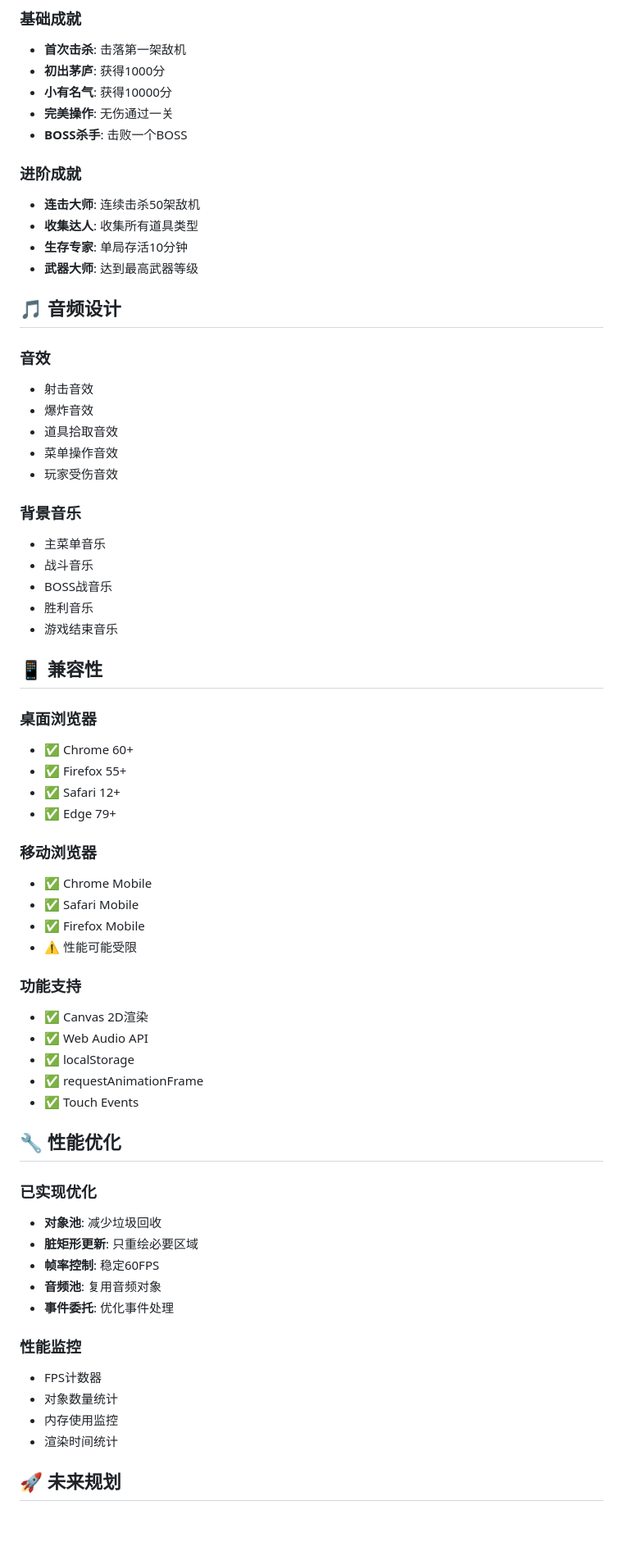
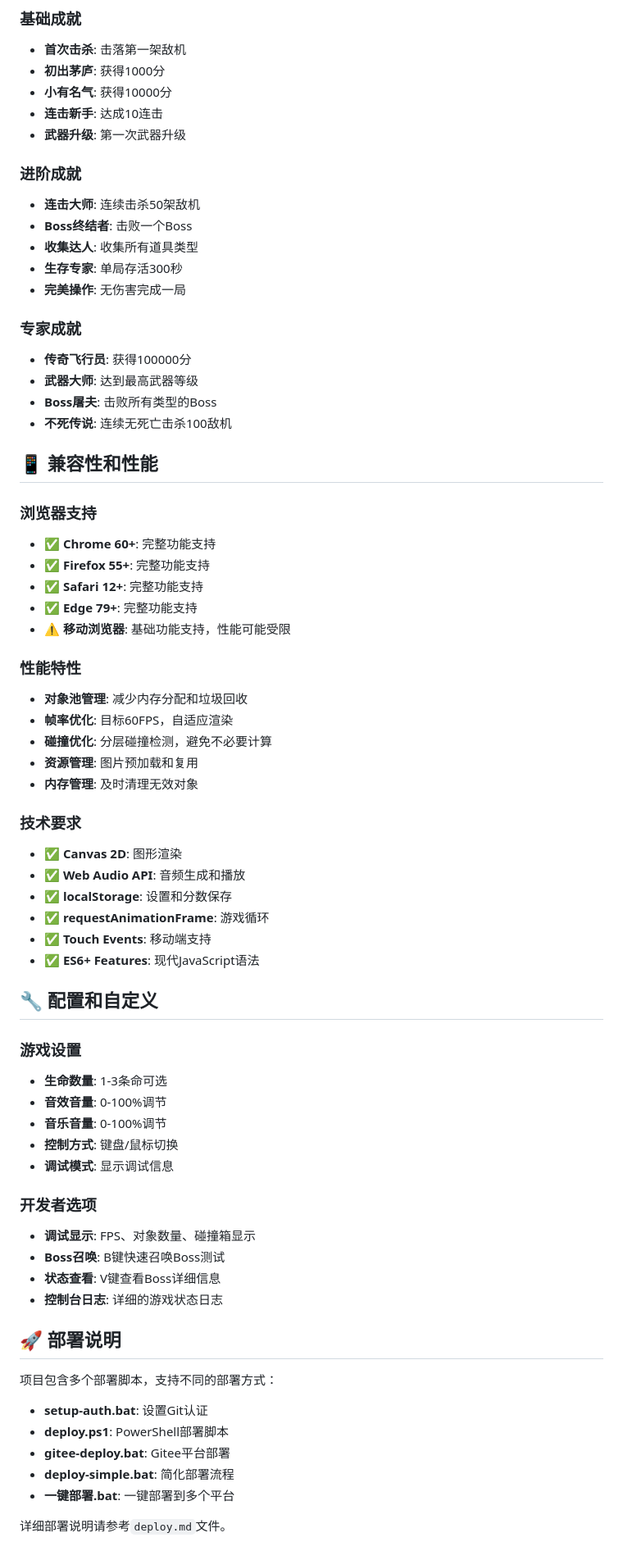
Before and after one commit to lyman86/plane, a Markdown page: README.md, the part around the change printed below. Shown: that part at 82% size. Rendered like a GitHub page; blank space fills up the shorter version.

```diff
--- a/README.md
+++ b/README.md
@@ -140,66 +221,70 @@
 - **首次击杀**: 击落第一架敌机
 - **初出茅庐**: 获得1000分
 - **小有名气**: 获得10000分
-- **完美操作**: 无伤通过一关
-- **BOSS杀手**: 击败一个BOSS
+- **连击新手**: 达成10连击
+- **武器升级**: 第一次武器升级
 
 ### 进阶成就
 - **连击大师**: 连续击杀50架敌机
+- **Boss终结者**: 击败一个Boss
 - **收集达人**: 收集所有道具类型
-- **生存专家**: 单局存活10分钟
+- **生存专家**: 单局存活300秒
+- **完美操作**: 无伤害完成一局
+
+### 专家成就
+- **传奇飞行员**: 获得100000分
 - **武器大师**: 达到最高武器等级
+- **Boss屠夫**: 击败所有类型的Boss
+- **不死传说**: 连续无死亡击杀100敌机
 
-## 🎵 音频设计
+## 📱 兼容性和性能
 
-### 音效
-- 射击音效
-- 爆炸音效
-- 道具拾取音效
-- 菜单操作音效
-- 玩家受伤音效
+### 浏览器支持
+- ✅ **Chrome 60+**: 完整功能支持
+- ✅ **Firefox 55+**: 完整功能支持
+- ✅ **Safari 12+**: 完整功能支持
+- ✅ **Edge 79+**: 完整功能支持
+- ⚠️ **移动浏览器**: 基础功能支持，性能可能受限
 
-### 背景音乐
-- 主菜单音乐
-- 战斗音乐
-- BOSS战音乐
-- 胜利音乐
-- 游戏结束音乐
+### 性能特性
+- **对象池管理**: 减少内存分配和垃圾回收
+- **帧率优化**: 目标60FPS，自适应渲染
+- **碰撞优化**: 分层碰撞检测，避免不必要计算
+- **资源管理**: 图片预加载和复用
+- **内存管理**: 及时清理无效对象
 
-## 📱 兼容性
+### 技术要求
+- ✅ **Canvas 2D**: 图形渲染
+- ✅ **Web Audio API**: 音频生成和播放
+- ✅ **localStorage**: 设置和分数保存
+- ✅ **requestAnimationFrame**: 游戏循环
+- ✅ **Touch Events**: 移动端支持
+- ✅ **ES6+ Features**: 现代JavaScript语法
 
-### 桌面浏览器
-- ✅ Chrome 60+
-- ✅ Firefox 55+
-- ✅ Safari 12+
-- ✅ Edge 79+
+## 🔧 配置和自定义
 
-### 移动浏览器
-- ✅ Chrome Mobile
-- ✅ Safari Mobile
-- ✅ Firefox Mobile
-- ⚠️ 性能可能受限
+### 游戏设置
+- **生命数量**: 1-3条命可选
+- **音效音量**: 0-100%调节
+- **音乐音量**: 0-100%调节
+- **控制方式**: 键盘/鼠标切换
+- **调试模式**: 显示调试信息
 
-### 功能支持
-- ✅ Canvas 2D渲染
-- ✅ Web Audio API
-- ✅ localStorage
-- ✅ requestAnimationFrame
-- ✅ Touch Events
+### 开发者选项
+- **调试显示**: FPS、对象数量、碰撞箱显示
+- **Boss召唤**: B键快速召唤Boss测试
+- **状态查看**: V键查看Boss详细信息
+- **控制台日志**: 详细的游戏状态日志
 
-## 🔧 性能优化
+## 🚀 部署说明
 
-### 已实现优化
-- **对象池**: 减少垃圾回收
-- **脏矩形更新**: 只重绘必要区域
-- **帧率控制**: 稳定60FPS
-- **音频池**: 复用音频对象
-- **事件委托**: 优化事件处理
+项目包含多个部署脚本，支持不同的部署方式：
 
-### 性能监控
-- FPS计数器
-- 对象数量统计
-- 内存使用监控
-- 渲染时间统计
+- **setup-auth.bat**: 设置Git认证
+- **deploy.ps1**: PowerShell部署脚本
+- **gitee-deploy.bat**: Gitee平台部署
+- **deploy-simple.bat**: 简化部署流程
+- **一键部署.bat**: 一键部署到多个平台
 
-## 🚀 未来规划
+详细部署说明请参考`deploy.md`文件。
 
```
Also changed, not shown: other parts of README.md (+189 -118 lines).
